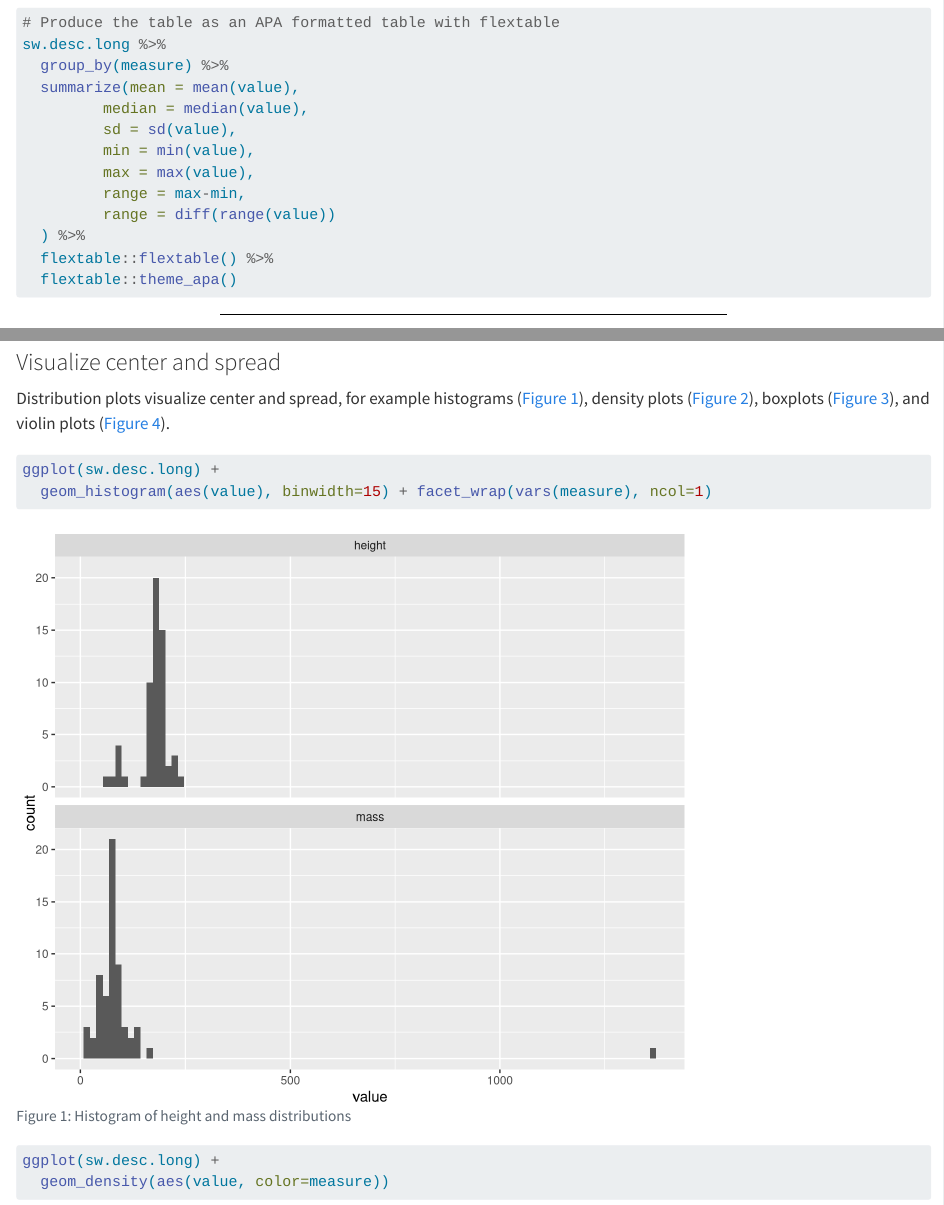
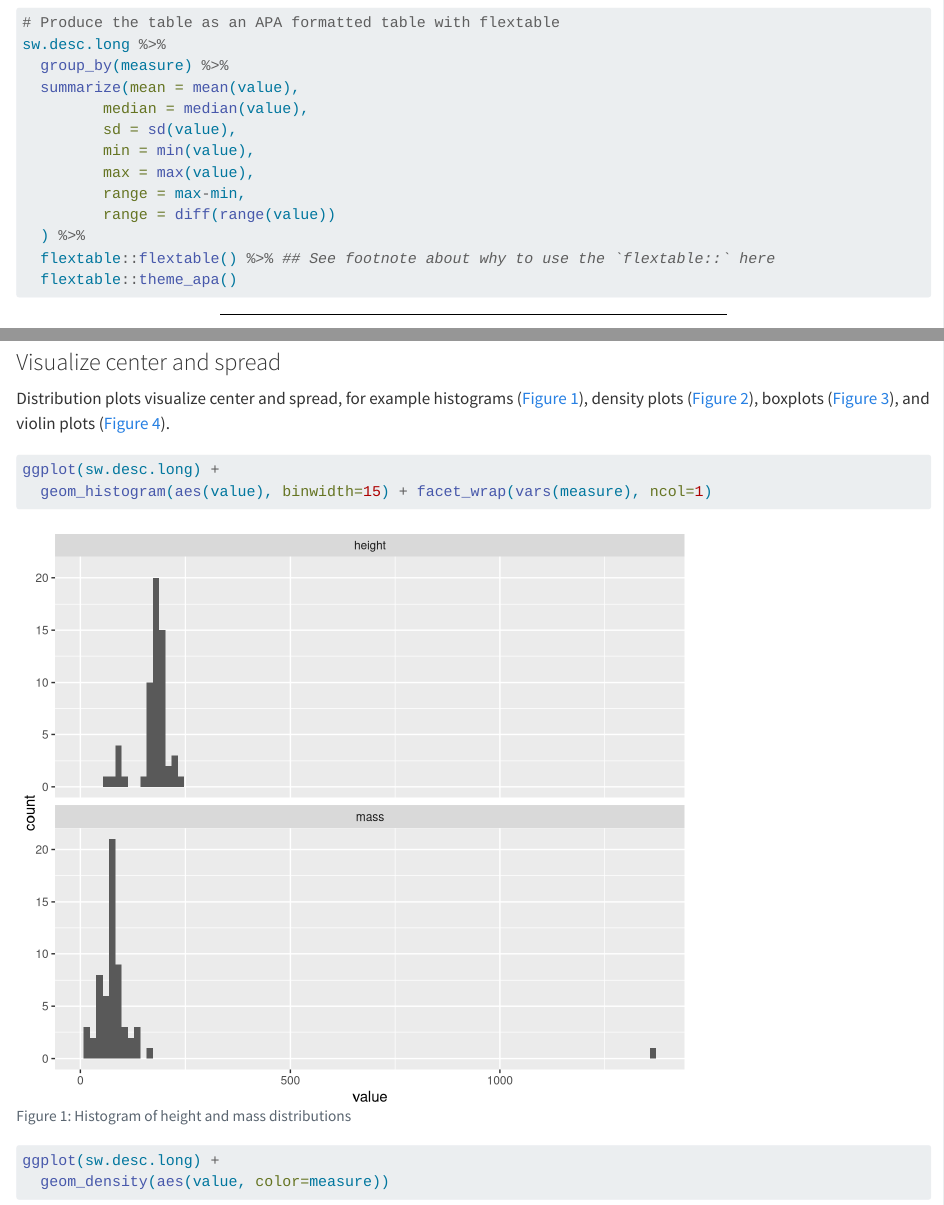
Before and after one commit to yyli28/d2mr-assessment-yyli28, a Quarto document (00_in-class-materials/stats-demo-1.qmd): the page in a window 1100 px wide, from 1760 px down, and a second part further down, joined at a grey line. Rendered offline with R 4.5, knitr and Pandoc in place of Quarto, with nearby package versions; both versions are drawn in the output format of the newer one; some code elsewhere in the file could not run offline.

Commit message:
added flextable note

````diff
--- a/00_in-class-materials/stats-demo-1.qmd
+++ b/00_in-class-materials/stats-demo-1.qmd
@@ -1,7 +1,7 @@
 ---
 title: "Demo: Descriptive Statistics"
 format:
-  pdf: default
+  #pdf: default
   html: default
 ---
 
@@ -134,7 +134,7 @@ sw.desc.long %>%
          range = max-min,
          range = diff(range(value))
   ) %>%
-  flextable::flextable() %>%
+  flextable::flextable() %>% ## See footnote about why to use the `flextable::` here
   flextable::theme_apa()
 
 ```
````
